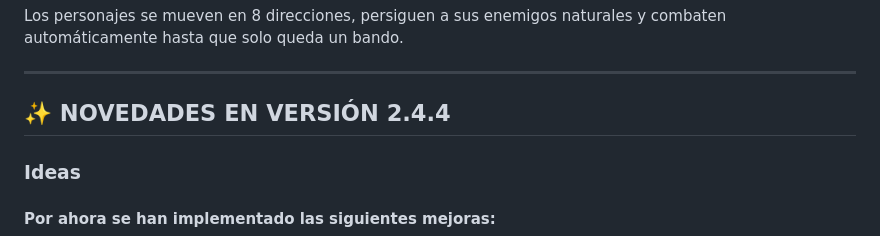
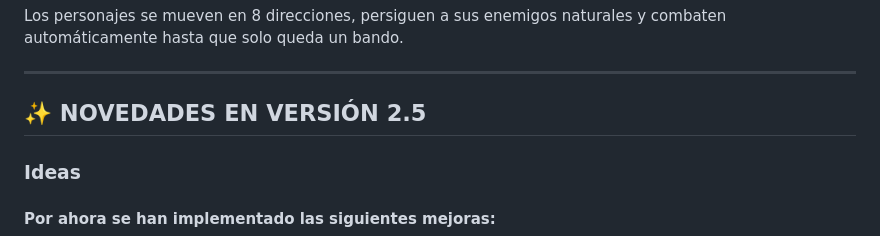
Before and after one commit to TheYinYan/Trabajo_VideoJuego_JS, a Markdown page: README.md, the part around the change. Rendered like a GitHub page.

Commit message:
Act Readme

```diff
--- a/README.md
+++ b/README.md
@@ -42,7 +42,7 @@ Los personajes se mueven en 8 direcciones, persiguen a sus enemigos naturales y
 
 ---
 
-## ✨ NOVEDADES EN VERSIÓN 2.4.4
+## ✨ NOVEDADES EN VERSIÓN 2.5
 
 ###  Ideas
 
```
